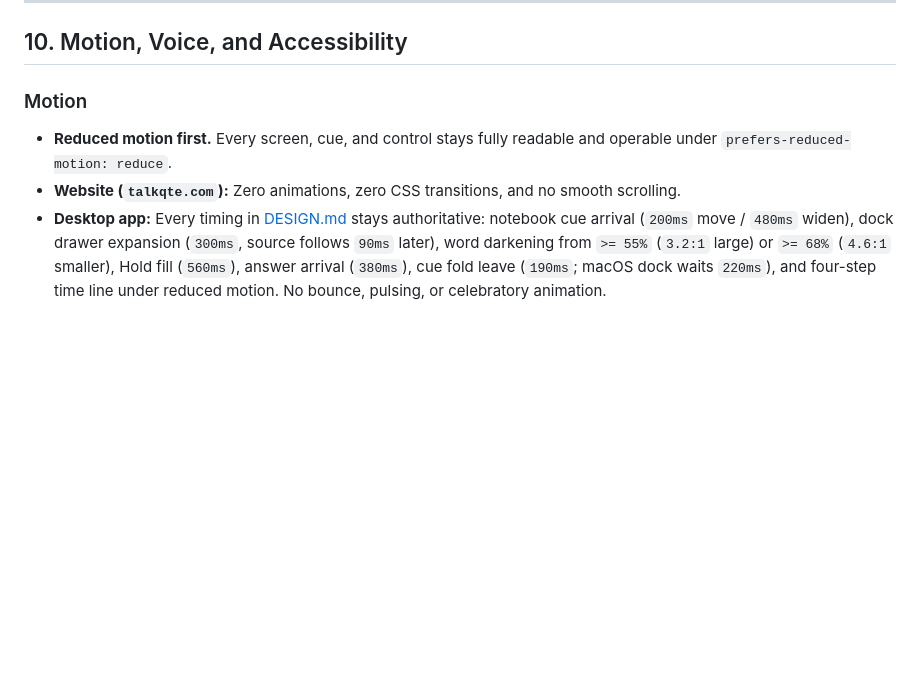
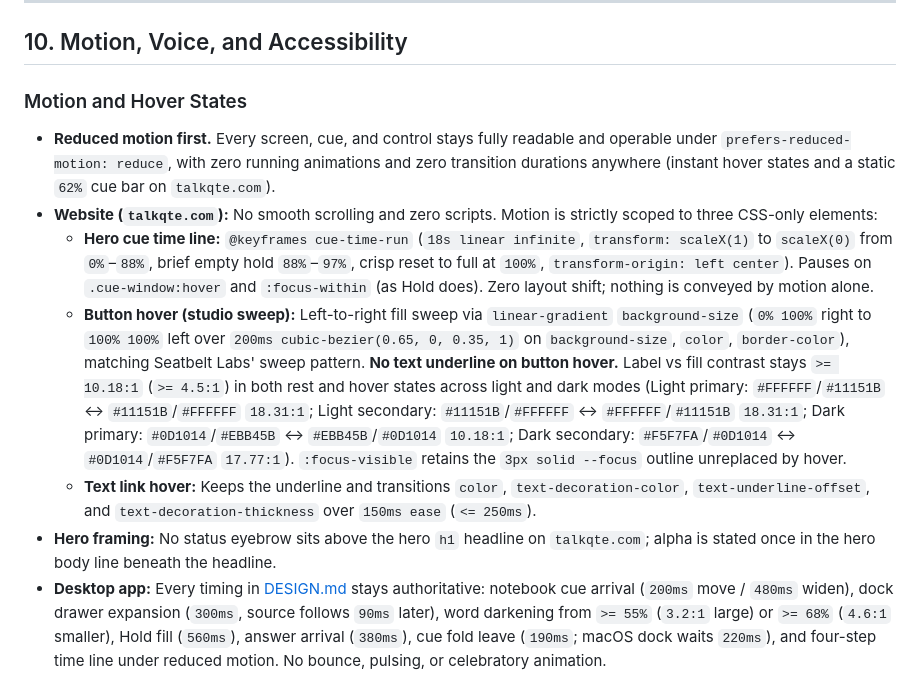
Before and after one commit to connorburgess/talkqte, a Markdown page: docs/brand/BRAND_GUIDE.md, the part around the change. GitHub-like rendering; blank space fills up the shorter version.

Commit message:
docs(brand): motion for the cue line and hovers
Signed-off-by: Connor Burgess <76454557+connorburgess@users.noreply.github.com>

```diff
--- a/docs/brand/BRAND_GUIDE.md
+++ b/docs/brand/BRAND_GUIDE.md
@@ -294,10 +294,14 @@ Used both as a two-column section on `talkqte.com` ([images/two-ways.png](images
 
 ## 10. Motion, Voice, and Accessibility
 
-### Motion
+### Motion and Hover States
 
-- **Reduced motion first.** Every screen, cue, and control stays fully readable and operable under `prefers-reduced-motion: reduce`.
-- **Website (`talkqte.com`):** Zero animations, zero CSS transitions, and no smooth scrolling.
+- **Reduced motion first.** Every screen, cue, and control stays fully readable and operable under `prefers-reduced-motion: reduce`, with zero running animations and zero transition durations anywhere (instant hover states and a static `62%` cue bar on `talkqte.com`).
+- **Website (`talkqte.com`):** No smooth scrolling and zero scripts. Motion is strictly scoped to three CSS-only elements:
+  - **Hero cue time line:** `@keyframes cue-time-run` (`18s linear infinite`, `transform: scaleX(1)` to `scaleX(0)` from `0%`–`88%`, brief empty hold `88%`–`97%`, crisp reset to full at `100%`, `transform-origin: left center`). Pauses on `.cue-window:hover` and `:focus-within` (as Hold does). Zero layout shift; nothing is conveyed by motion alone.
+  - **Button hover (studio sweep):** Left-to-right fill sweep via `linear-gradient` `background-size` (`0% 100%` right to `100% 100%` left over `200ms cubic-bezier(0.65, 0, 0.35, 1)` on `background-size`, `color`, `border-color`), matching Seatbelt Labs' sweep pattern. **No text underline on button hover.** Label vs fill contrast stays `>= 10.18:1` (`>= 4.5:1`) in both rest and hover states across light and dark modes (Light primary: `#FFFFFF`/`#11151B` ↔ `#11151B`/`#FFFFFF` `18.31:1`; Light secondary: `#11151B`/`#FFFFFF` ↔ `#FFFFFF`/`#11151B` `18.31:1`; Dark primary: `#0D1014`/`#EBB45B` ↔ `#EBB45B`/`#0D1014` `10.18:1`; Dark secondary: `#F5F7FA`/`#0D1014` ↔ `#0D1014`/`#F5F7FA` `17.77:1`). `:focus-visible` retains the `3px solid --focus` outline unreplaced by hover.
+  - **Text link hover:** Keeps the underline and transitions `color`, `text-decoration-color`, `text-underline-offset`, and `text-decoration-thickness` over `150ms ease` (`<= 250ms`).
+- **Hero framing:** No status eyebrow sits above the hero `h1` headline on `talkqte.com`; alpha is stated once in the hero body line beneath the headline.
 - **Desktop app:** Every timing in [DESIGN.md](../../DESIGN.md) stays authoritative: notebook cue arrival (`200ms` move / `480ms` widen), dock drawer expansion (`300ms`, source follows `90ms` later), word darkening from `>= 55%` (`3.2:1` large) or `>= 68%` (`4.6:1` smaller), Hold fill (`560ms`), answer arrival (`380ms`), cue fold leave (`190ms`; macOS dock waits `220ms`), and four-step time line under reduced motion. No bounce, pulsing, or celebratory animation.
 
 ### Voice and Copy Rules
```
Also changed, not shown: docs/brand/images/direction-c.png, docs/brand/images/two-ways-2x.png, docs/brand/images/two-ways.png, 1 other file.
